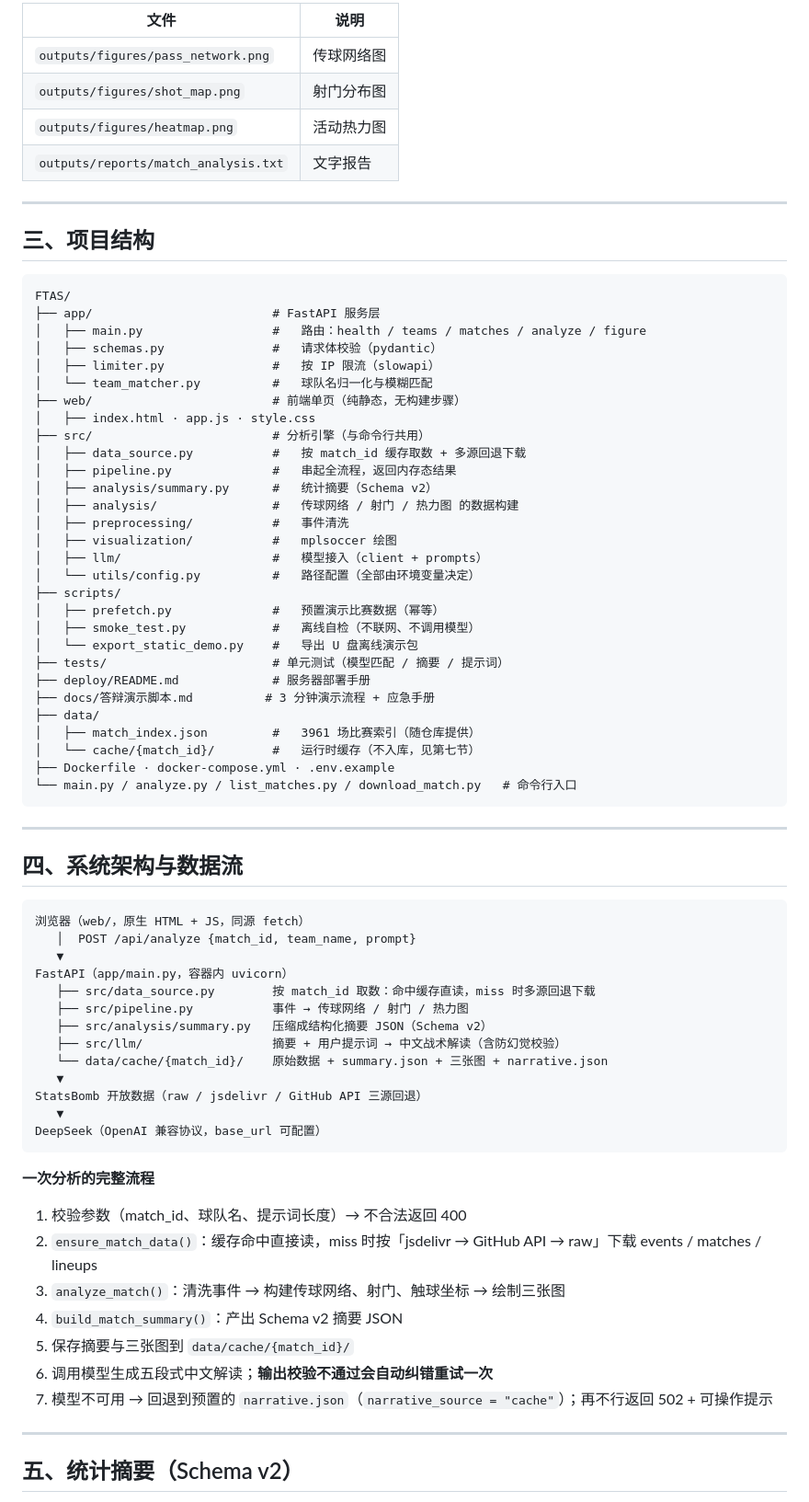
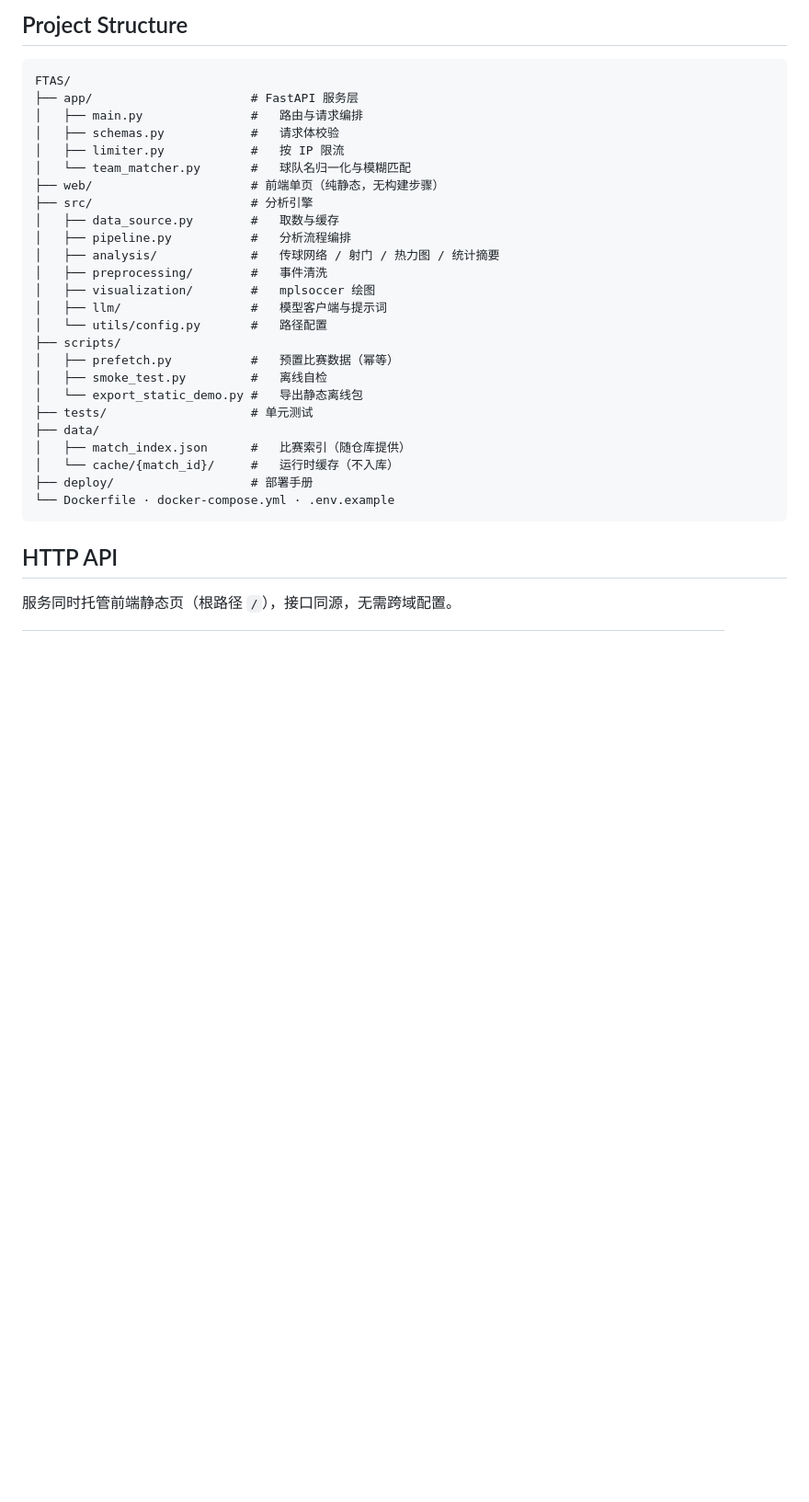
Before and after one commit to OranJu086/football_tactical_analysis_system, a Markdown page: README.md, the part around one of its changes. Shown at 92% size. GitHub-like rendering; blank space fills up the shorter version.

````diff
--- a/README.md
+++ b/README.md
@@ -82,78 +87,35 @@ python3.11 -m venv .venv
 
-| 文件 | 说明 |
-|---|---|
-| `outputs/figures/pass_network.png` | 传球网络图 |
-| `outputs/figures/shot_map.png` | 射门分布图 |
-| `outputs/figures/heatmap.png` | 活动热力图 |
-| `outputs/reports/match_analysis.txt` | 文字报告 |
-
----
-
-## 三、项目结构
+## Project Structure
 
 ```
 FTAS/
-├── app/                         # FastAPI 服务层
-│   ├── main.py                  #   路由：health / teams / matches / analyze / figure
-│   ├── schemas.py               #   请求体校验（pydantic）
-│   ├── limiter.py               #   按 IP 限流（slowapi）
-│   └── team_matcher.py          #   球队名归一化与模糊匹配
-├── web/                         # 前端单页（纯静态，无构建步骤）
-│   ├── index.html · app.js · style.css
-├── src/                         # 分析引擎（与命令行共用）
-│   ├── data_source.py           #   按 match_id 缓存取数 + 多源回退下载
-│   ├── pipeline.py              #   串起全流程，返回内存态结果
-│   ├── analysis/summary.py      #   统计摘要（Schema v2）
-│   ├── analysis/                #   传球网络 / 射门 / 热力图 的数据构建
-│   ├── preprocessing/           #   事件清洗
-│   ├── visualization/           #   mplsoccer 绘图
-│   ├── llm/                     #   模型接入（client + prompts）
-│   └── utils/config.py          #   路径配置（全部由环境变量决定）
+├── app/                      # FastAPI 服务层
+│   ├── main.py               #   路由与请求编排
+│   ├── schemas.py            #   请求体校验
+│   ├── limiter.py            #   按 IP 限流
+│   └── team_matcher.py       #   球队名归一化与模糊匹配
+├── web/                      # 前端单页（纯静态，无构建步骤）
+├── src/                      # 分析引擎
+│   ├── data_source.py        #   取数与缓存
+│   ├── pipeline.py           #   分析流程编排
+│   ├── analysis/             #   传球网络 / 射门 / 热力图 / 统计摘要
+│   ├── preprocessing/        #   事件清洗
+│   ├── visualization/        #   mplsoccer 绘图
+│   ├── llm/                  #   模型客户端与提示词
+│   └── utils/config.py       #   路径配置
 ├── scripts/
-│   ├── prefetch.py              #   预置演示比赛数据（幂等）
-│   ├── smoke_test.py            #   离线自检（不联网、不调用模型）
-│   └── export_static_demo.py    #   导出 U 盘离线演示包
-├── tests/                       # 单元测试（模型匹配 / 摘要 / 提示词）
-├── deploy/README.md             # 服务器部署手册
-├── docs/答辩演示脚本.md          # 3 分钟演示流程 + 应急手册
+│   ├── prefetch.py           #   预置比赛数据（幂等）
+│   ├── smoke_test.py         #   离线自检
+│   └── export_static_demo.py #   导出静态离线包
+├── tests/                    # 单元测试
 ├── data/
-│   ├── match_index.json         #   3961 场比赛索引（随仓库提供）
-│   └── cache/{match_id}/        #   运行时缓存（不入库，见第七节）
-├── Dockerfile · docker-compose.yml · .env.example
-└── main.py / analyze.py / list_matches.py / download_match.py   # 命令行入口
+│   ├── match_index.json      #   比赛索引（随仓库提供）
+│   └── cache/{match_id}/     #   运行时缓存（不入库）
+├── deploy/                   # 部署手册
+└── Dockerfile · docker-compose.yml · .env.example
 ```
 
----
+## HTTP API
 
-## 四、系统架构与数据流
+服务同时托管前端静态页（根路径 `/`），接口同源，无需跨域配置。
 
-```
-浏览器（web/，原生 HTML + JS，同源 fetch）
-   │  POST /api/analyze {match_id, team_name, prompt}
-   ▼
-FastAPI（app/main.py，容器内 uvicorn）
-   ├── src/data_source.py        按 match_id 取数：命中缓存直读，miss 时多源回退下载
-   ├── src/pipeline.py           事件 → 传球网络 / 射门 / 热力图
-   ├── src/analysis/summary.py   压缩成结构化摘要 JSON（Schema v2）
-   ├── src/llm/                  摘要 + 用户提示词 → 中文战术解读（含防幻觉校验）
-   └── data/cache/{match_id}/    原始数据 + summary.json + 三张图 + narrative.json
-   ▼
-StatsBomb 开放数据（raw / jsdelivr / GitHub API 三源回退）
-   ▼
-DeepSeek（OpenAI 兼容协议，base_url 可配置）
-```
-
-**一次分析的完整流程**
-
-1. 校验参数（match_id、球队名、提示词长度）→ 不合法返回 400
-2. `ensure_match_data()`：缓存命中直接读，miss 时按「jsdelivr → GitHub API → raw」下载 events / matches / lineups
-3. `analyze_match()`：清洗事件 → 构建传球网络、射门、触球坐标 → 绘制三张图
-4. `build_match_summary()`：产出 Schema v2 摘要 JSON
-5. 保存摘要与三张图到 `data/cache/{match_id}/`
-6. 调用模型生成五段式中文解读；**输出校验不通过会自动纠错重试一次**
-7. 模型不可用 → 回退到预置的 `narrative.json`（`narrative_source = "cache"`）；再不行返回 502 + 可操作提示
-
----
-
-## 五、统计摘要（Schema v2）
-
````
Also changed, not shown: other parts of README.md (+129 -184 lines).
